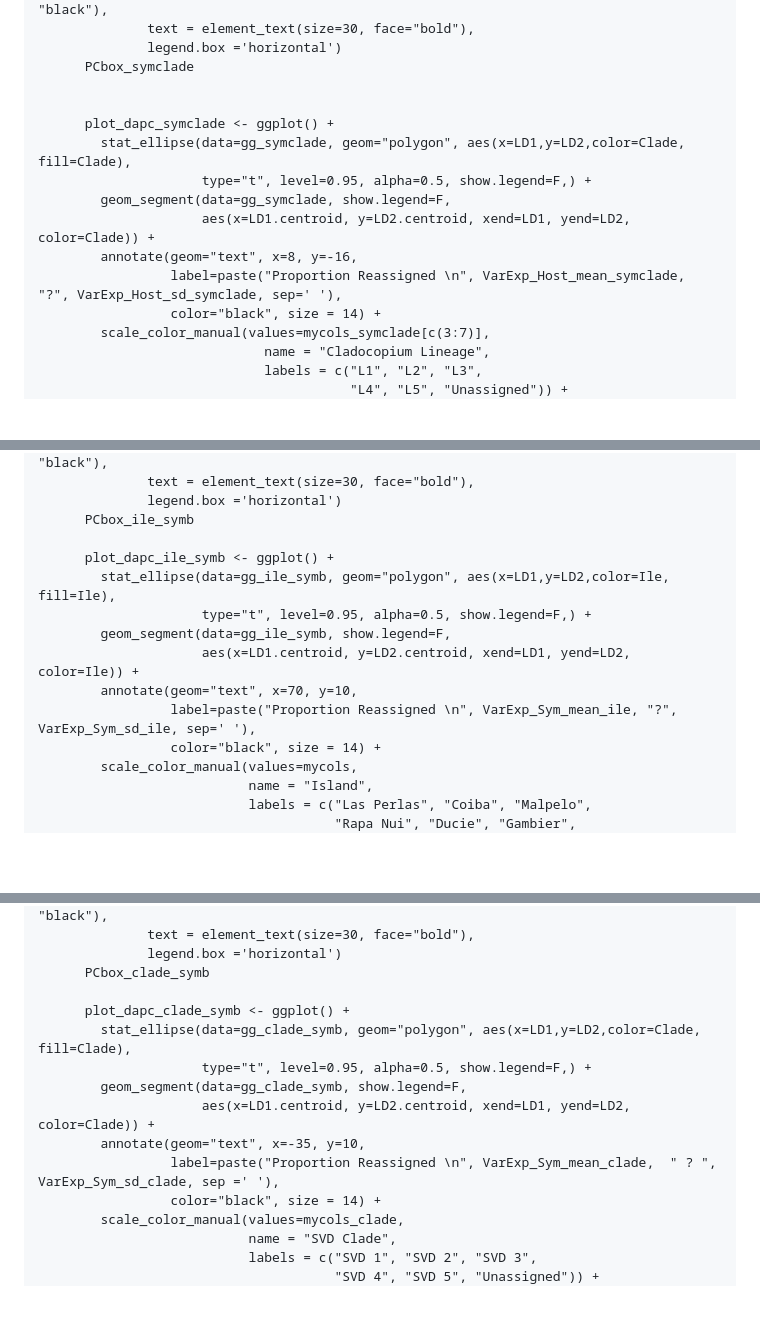
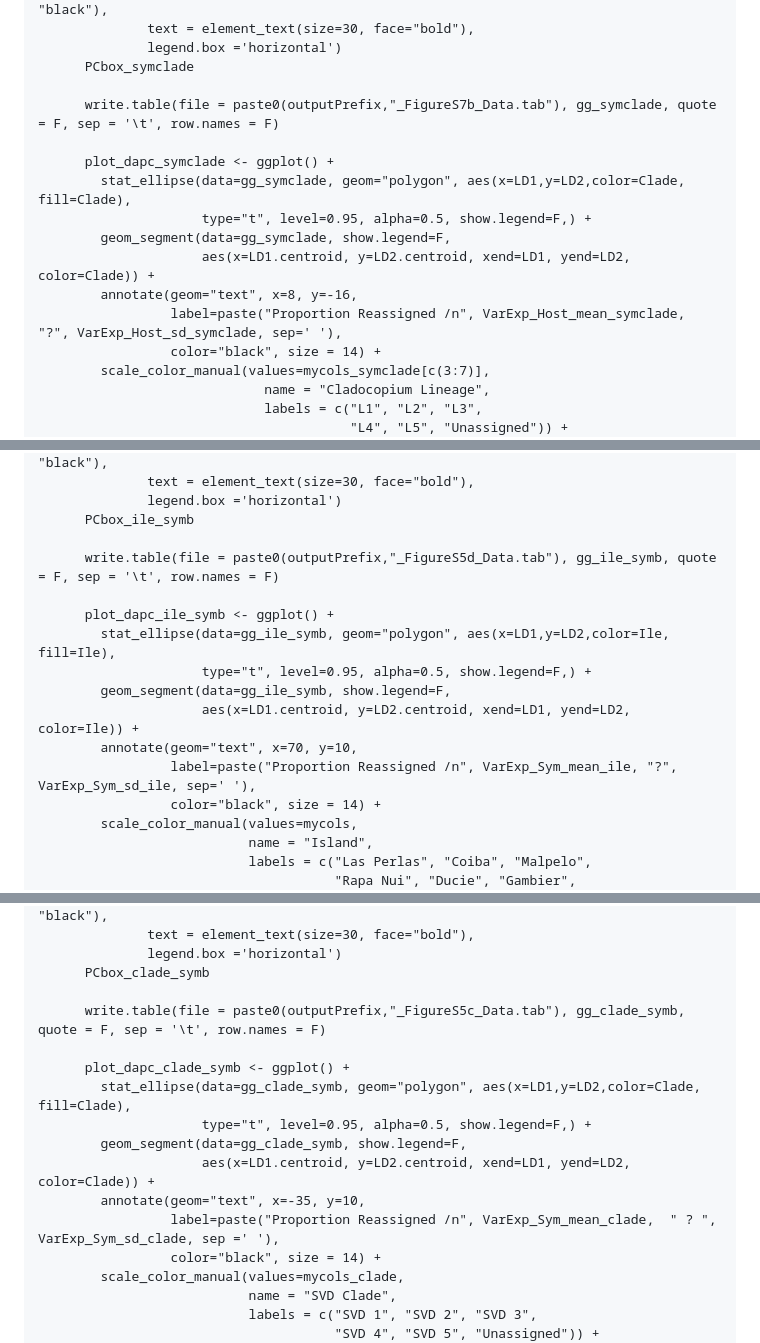
Before and after one commit to institut-de-genomique/TaraPacific_Pocillopora-transcriptomic, a Markdown page: Figure_4/README.md, 3 parts joined by grey strips. GitHub-like rendering; blank space fills up the shorter version.

```diff
--- a/Figure_4/README.md
+++ b/Figure_4/README.md
@@ -792,6 +803,7 @@ To produce Figure 4 of the article, the following files are required:
               legend.box ='horizontal')
       PCbox_symclade
 
+      write.table(file = paste0(outputPrefix,"_FigureS7b_Data.tab"), gg_symclade, quote = F, sep = '\t', row.names = F)
 
       plot_dapc_symclade <- ggplot() +
         stat_ellipse(data=gg_symclade, geom="polygon", aes(x=LD1,y=LD2,color=Clade, fill=Clade),
@@ -799,7 +811,7 @@ To produce Figure 4 of the article, the following files are required:
         geom_segment(data=gg_symclade, show.legend=F,
                      aes(x=LD1.centroid, y=LD2.centroid, xend=LD1, yend=LD2, color=Clade)) +
         annotate(geom="text", x=8, y=-16,
-                 label=paste("Proportion Reassigned \n", VarExp_Host_mean_symclade, "?", VarExp_Host_sd_symclade, sep=' '),
+                 label=paste("Proportion Reassigned /n", VarExp_Host_mean_symclade, "?", VarExp_Host_sd_symclade, sep=' '),
                  color="black", size = 14) +
         scale_color_manual(values=mycols_symclade[c(3:7)],
                              name = "Cladocopium Lineage",
@@ -877,13 +893,15 @@ To produce Figure 4 of the article, the following files are required:
               legend.box ='horizontal')
       PCbox_ile_symb
 
+      write.table(file = paste0(outputPrefix,"_FigureS5d_Data.tab"), gg_ile_symb, quote = F, sep = '\t', row.names = F)
+
       plot_dapc_ile_symb <- ggplot() +
         stat_ellipse(data=gg_ile_symb, geom="polygon", aes(x=LD1,y=LD2,color=Ile, fill=Ile),
                      type="t", level=0.95, alpha=0.5, show.legend=F,) +
         geom_segment(data=gg_ile_symb, show.legend=F,
                      aes(x=LD1.centroid, y=LD2.centroid, xend=LD1, yend=LD2, color=Ile)) +
         annotate(geom="text", x=70, y=10,
-                 label=paste("Proportion Reassigned \n", VarExp_Sym_mean_ile, "?", VarExp_Sym_sd_ile, sep=' '),
+                 label=paste("Proportion Reassigned /n", VarExp_Sym_mean_ile, "?", VarExp_Sym_sd_ile, sep=' '),
                  color="black", size = 14) +
         scale_color_manual(values=mycols,
                            name = "Island",
@@ -1050,13 +983,15 @@ To produce Figure 4 of the article, the following files are required:
               legend.box ='horizontal')
       PCbox_clade_symb
 
+      write.table(file = paste0(outputPrefix,"_FigureS5c_Data.tab"), gg_clade_symb, quote = F, sep = '\t', row.names = F)
+
       plot_dapc_clade_symb <- ggplot() +
         stat_ellipse(data=gg_clade_symb, geom="polygon", aes(x=LD1,y=LD2,color=Clade, fill=Clade),
                      type="t", level=0.95, alpha=0.5, show.legend=F,) +
         geom_segment(data=gg_clade_symb, show.legend=F,
                      aes(x=LD1.centroid, y=LD2.centroid, xend=LD1, yend=LD2, color=Clade)) +
         annotate(geom="text", x=-35, y=10,
-                 label=paste("Proportion Reassigned \n", VarExp_Sym_mean_clade,  " ? ", VarExp_Sym_sd_clade, sep =' '),
+                 label=paste("Proportion Reassigned /n", VarExp_Sym_mean_clade,  " ? ", VarExp_Sym_sd_clade, sep =' '),
                  color="black", size = 14) +
         scale_color_manual(values=mycols_clade,
                            name = "SVD Clade",
```
Also changed, not shown: other parts of Figure_4/README.md (+65 -107 lines).
